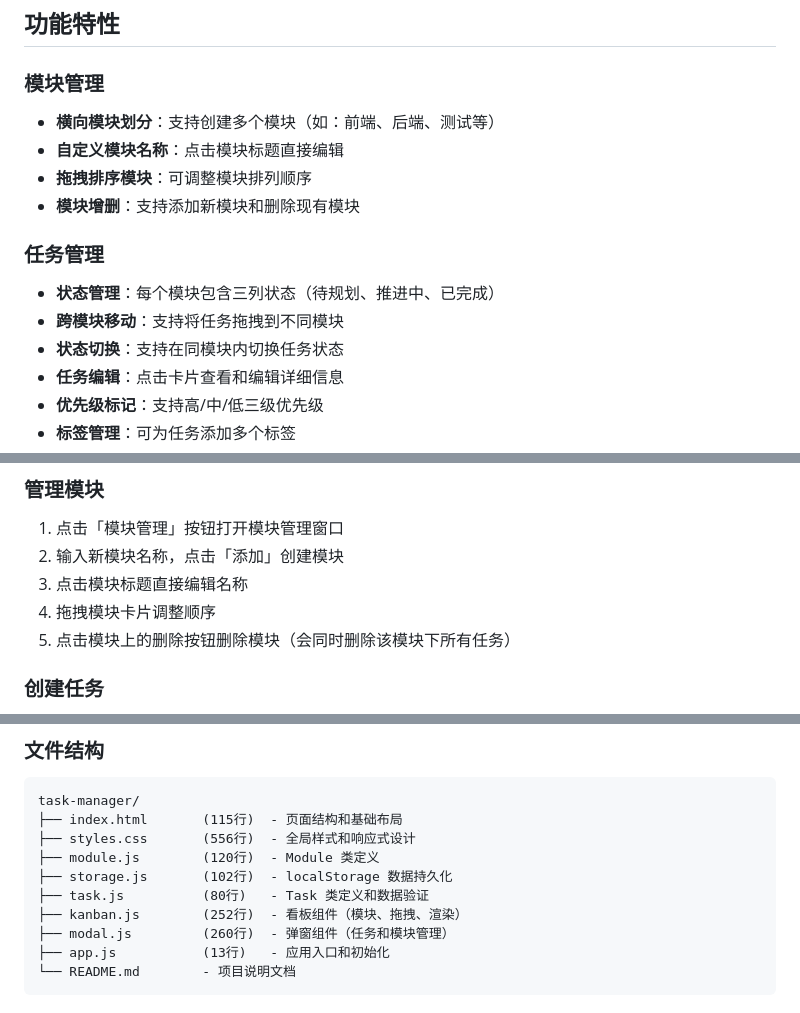
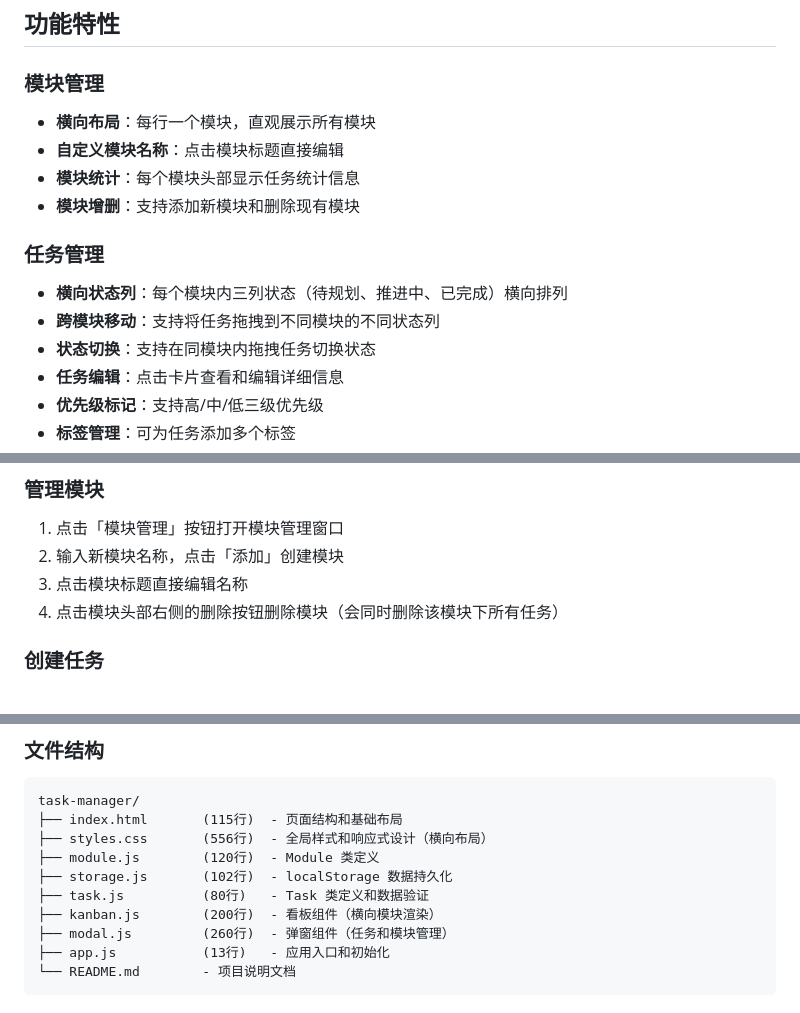
Before and after one commit to kongshan001/pmgo, a Markdown page: README.md, 3 parts joined by grey strips. GitHub-like rendering.

Commit message:
docs: 更新README，说明横向布局特性

````diff
--- a/README.md
+++ b/README.md
@@ -5,15 +5,15 @@
 ## 功能特性
 
 ### 模块管理
-- **横向模块划分**：支持创建多个模块（如：前端、后端、测试等）
+- **横向布局**：每行一个模块，直观展示所有模块
 - **自定义模块名称**：点击模块标题直接编辑
-- **拖拽排序模块**：可调整模块排列顺序
+- **模块统计**：每个模块头部显示任务统计信息
 - **模块增删**：支持添加新模块和删除现有模块
 
 ### 任务管理
-- **状态管理**：每个模块包含三列状态（待规划、推进中、已完成）
-- **跨模块移动**：支持将任务拖拽到不同模块
-- **状态切换**：支持在同模块内切换任务状态
+- **横向状态列**：每个模块内三列状态（待规划、推进中、已完成）横向排列
+- **跨模块移动**：支持将任务拖拽到不同模块的不同状态列
+- **状态切换**：支持在同模块内拖拽任务切换状态
 - **任务编辑**：点击卡片查看和编辑详细信息
 - **优先级标记**：支持高/中/低三级优先级
 - **标签管理**：可为任务添加多个标签
@@ -62,8 +62,7 @@ php -S localhost:8080
 1. 点击「模块管理」按钮打开模块管理窗口
 2. 输入新模块名称，点击「添加」创建模块
 3. 点击模块标题直接编辑名称
-4. 拖拽模块卡片调整顺序
-5. 点击模块上的删除按钮删除模块（会同时删除该模块下所有任务）
+4. 点击模块头部右侧的删除按钮删除模块（会同时删除该模块下所有任务）
 
 ### 创建任务
 
@@ -98,11 +97,11 @@ php -S localhost:8080
 ```
 task-manager/
 ├── index.html       (115行)  - 页面结构和基础布局
-├── styles.css       (556行)  - 全局样式和响应式设计
+├── styles.css       (556行)  - 全局样式和响应式设计（横向布局）
 ├── module.js        (120行)  - Module 类定义
 ├── storage.js       (102行)  - localStorage 数据持久化
 ├── task.js          (80行)   - Task 类定义和数据验证
-├── kanban.js        (252行)  - 看板组件（模块、拖拽、渲染）
+├── kanban.js        (200行)  - 看板组件（横向模块渲染）
 ├── modal.js         (260行)  - 弹窗组件（任务和模块管理）
 ├── app.js           (13行)   - 应用入口和初始化
 └── README.md        - 项目说明文档
````
